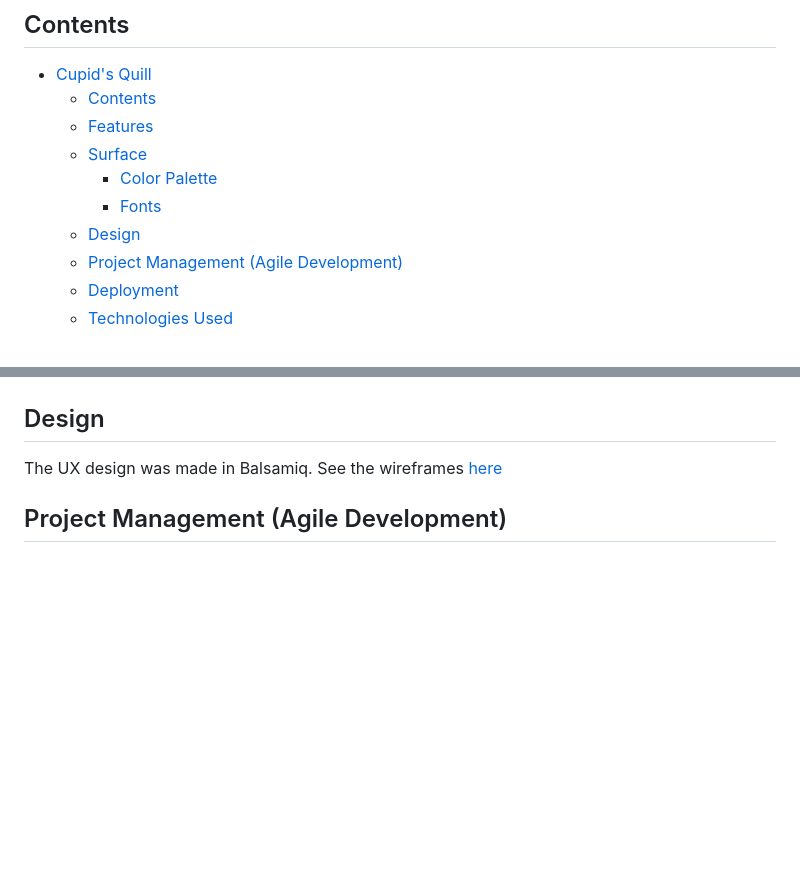
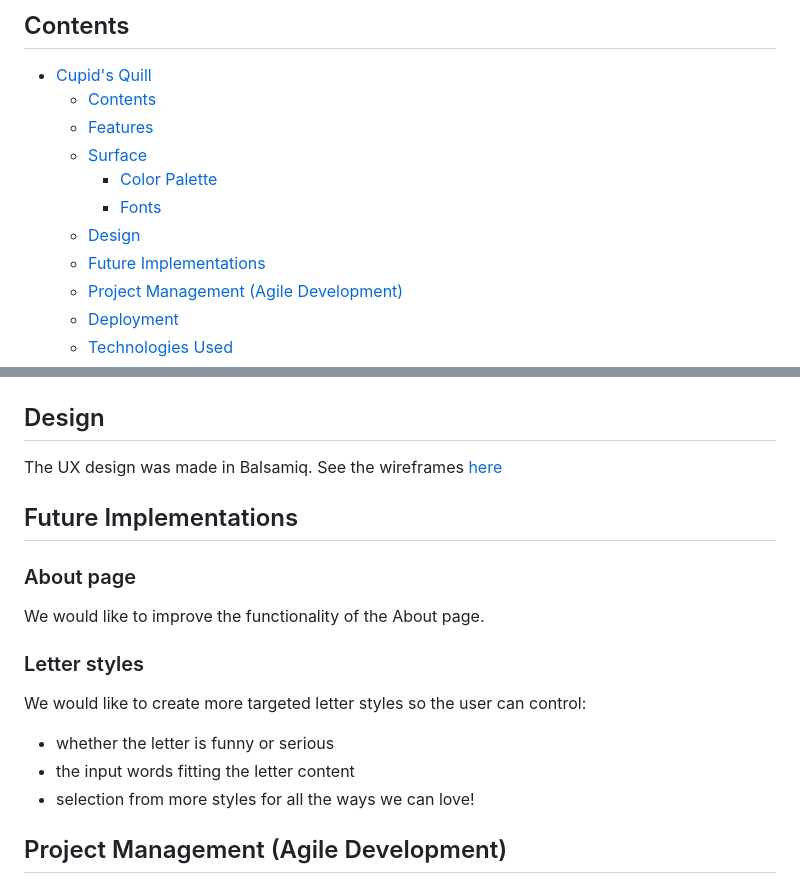
Before and after one commit to JohnnySonTrinh/love-letter-generator, a Markdown page: README.md, 2 parts joined by grey strips. Rendered like a GitHub page; blank space fills up the shorter version.

Commit message:
Add future implementations to readme

```diff
--- a/README.md
+++ b/README.md
@@ -12,6 +12,7 @@ Generate your very own love letter for your loved ones! If you have someone in m
     - [Color Palette](#color-palette)
     - [Fonts](#fonts)
   - [Design](#design)
+  - [Future Implementations](#future-implementations)
   - [Project Management (Agile Development)](#project-management-agile-development)
   - [Deployment](#deployment)
   - [Technologies Used](#technologies-used)
@@ -70,6 +71,17 @@ For the body font, we used Montserrat.
 
 The UX design was made in Balsamiq. See the wireframes [here](assets/PDF/LoveLetterGenerator.pdf)
 
+## Future Implementations
+
+### About page
+We would like to improve the functionality of the About page.
+
+### Letter styles
+We would like to create more targeted letter styles so the user can control:
+- whether the letter is funny or serious
+- the input words fitting the letter content
+- selection from more styles for all the ways we can love!
+
 ## Project Management (Agile Development)
 
 We have been using [GitHub projects](https://github.com/users/lucia2007/projects/10/views/1) for organizing our project and tracking user stories/issues. It is a very helpful tool which enabled us to keep all the PBIs in one place and to tackle the issues gradually and to keep an eye on our progress.
```
